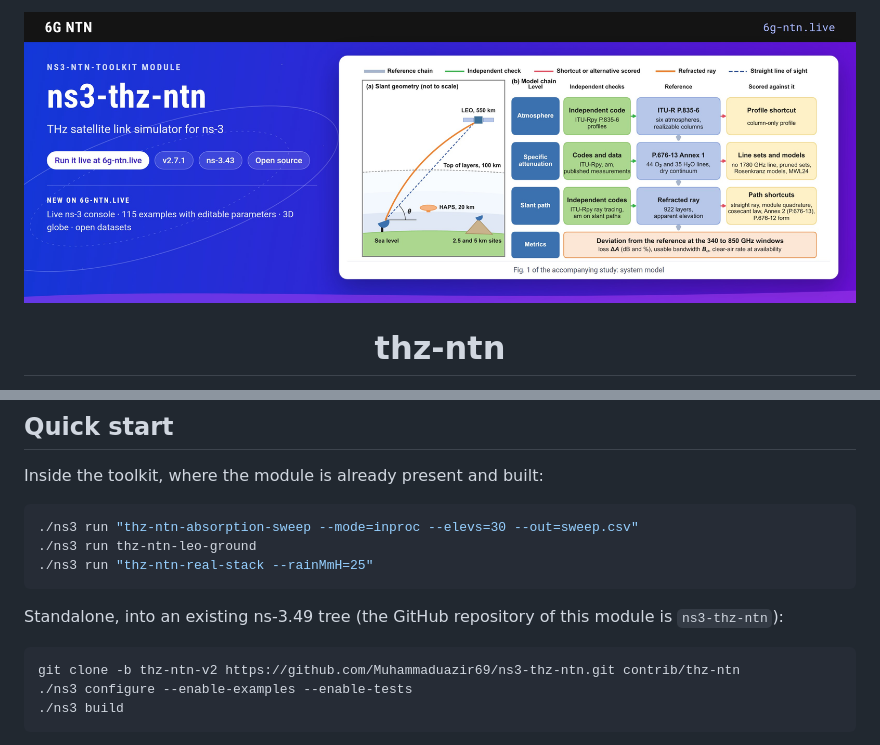
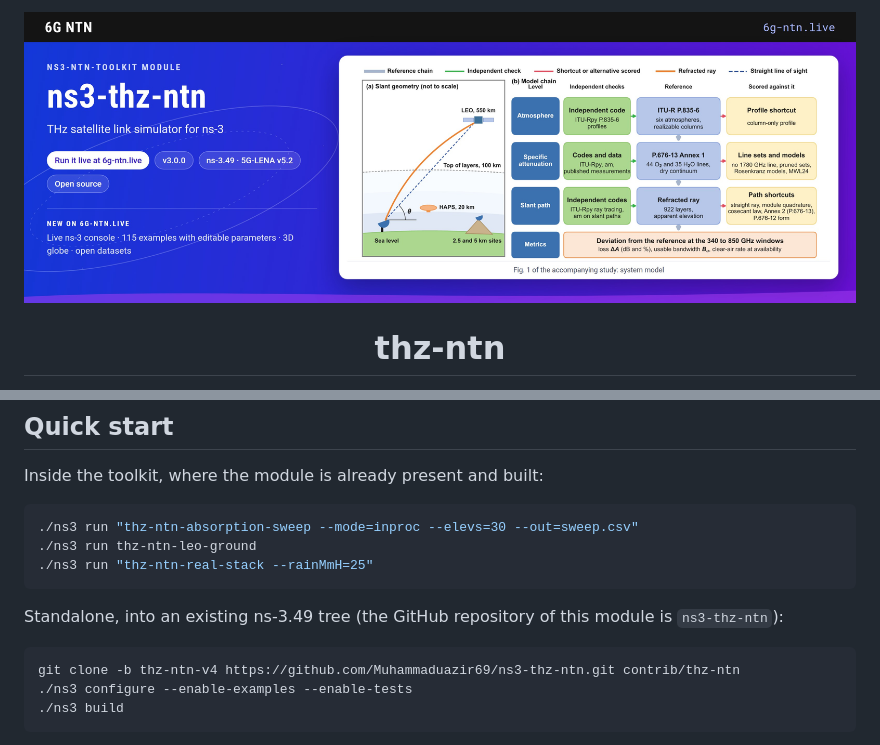
Before and after one commit to Muhammaduazir69/ns3-thz-ntn, a Markdown page: README.md, 2 parts joined by grey strips. Rendered like a GitHub page; pictures changed too: doc/figures/ns3-thz-ntn-banner.jpg.

````diff
--- a/README.md
+++ b/README.md
@@ -123,7 +123,7 @@ Inside the toolkit, where the module is already present and built:
 Standalone, into an existing ns-3.49 tree (the GitHub repository of this module is `ns3-thz-ntn`):
 
 ```bash
-git clone -b thz-ntn-v2 https://github.com/Muhammaduazir69/ns3-thz-ntn.git contrib/thz-ntn
+git clone -b thz-ntn-v4 https://github.com/Muhammaduazir69/ns3-thz-ntn.git contrib/thz-ntn
 ./ns3 configure --enable-examples --enable-tests
 ./ns3 build
 ```
````
Also changed, not shown: CONTRIBUTING.md (+1 -1 lines), INSTALL.md (+7 -7 lines).
